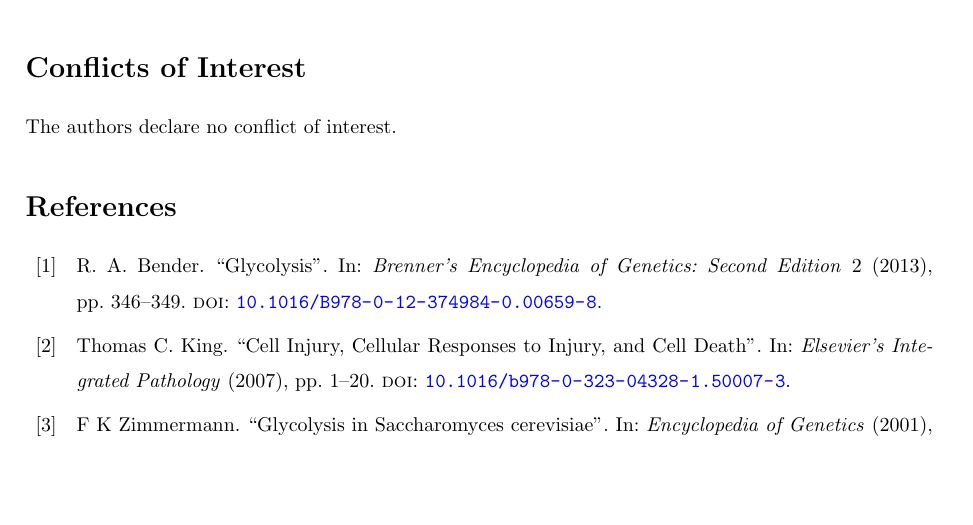
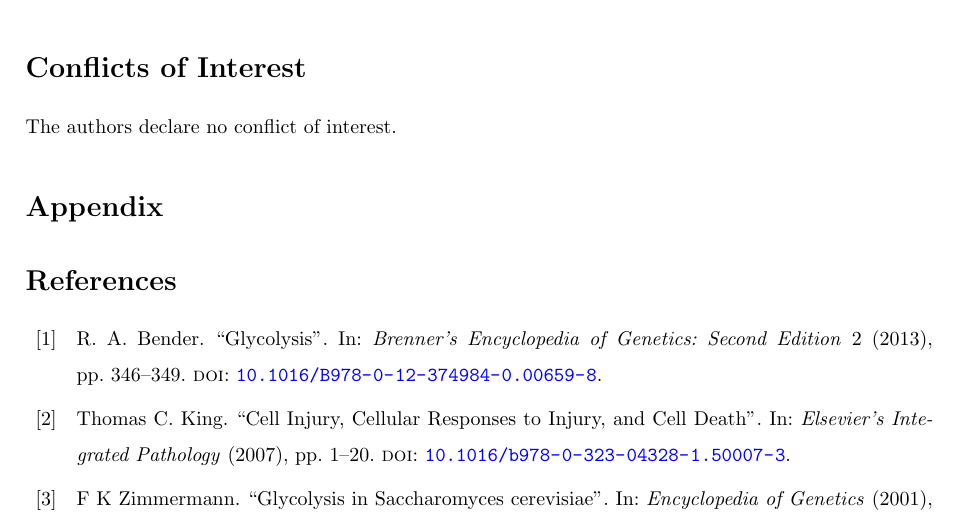
Before and after one commit to khaathe/hif-regulation-of-ldh-pdh-cso, a LaTeX paper (manuscript.tex, which reads revision/appendix.tex): part of page 21 of 24, cut so that both start at the same text, the shorter picture padded with empty space. Compiled offline with pdfLaTeX.

Commit message:
Add Appendix

```diff
--- a/manuscript.tex
+++ b/manuscript.tex
@@ -90,6 +90,8 @@ sorting=none
 
 \subfile{manuscript/conflicts-of-interest.tex}
 
+\subfile{revision/appendix.tex}
+
 % \end{multicols*}
 
 \printbibliography
--- /dev/null
+++ b/revision/appendix.tex
@@ -0,0 +1,3 @@
+\appendix
+
+\section{Appendix}
```
Also changed, not shown: revision.tex (+2 -0 lines), manuscript/appendix.tex (added).
